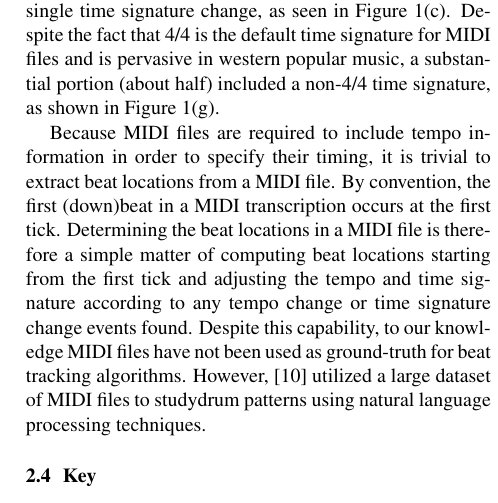
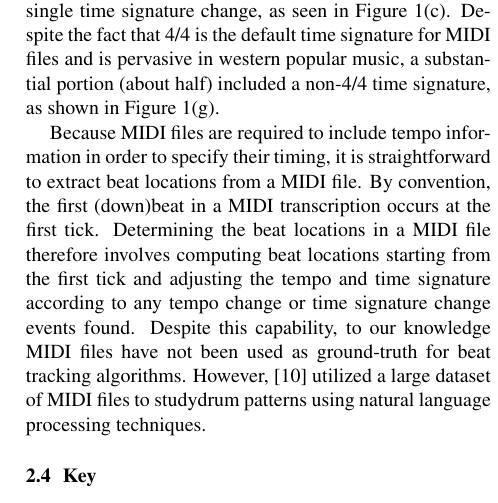
Before and after one commit to craffel/ismir2016extracting, a LaTeX paper (ISMIR2016template.tex): part of one column of page 3 of 5, cut so that both start at the same text. Compiled offline with pdfLaTeX.

Commit message:
Don't describe beat tracking as so simple

```diff
--- a/ISMIR2016template.tex
+++ b/ISMIR2016template.tex
@@ -138,9 +138,9 @@ By convention, MIDI files have a time signature change at the first tick, althou
 Because time signature changes are relatively rare in western popular music, the vast majority of the MIDI files in our collection contain a single time signature change, as seen in Figure \ref{fig:statistics}(c).
 Despite the fact that 4/4 is the default time signature for MIDI files and is pervasive in western popular music, a substantial portion (about half) included a non-4/4 time signature, as shown in Figure \ref{fig:statistics}(g).
 
-Because MIDI files are required to include tempo information in order to specify their timing, it is trivial to extract beat locations from a MIDI file.
+Because MIDI files are required to include tempo information in order to specify their timing, it is straightforward to extract beat locations from a MIDI file.
 By convention, the first (down)beat in a MIDI transcription occurs at the first tick.
-Determining the beat locations in a MIDI file is therefore a simple matter of computing beat locations starting from the first tick and adjusting the tempo and time signature according to any tempo change or time signature change events found.
+Determining the beat locations in a MIDI file therefore involves computing beat locations starting from the first tick and adjusting the tempo and time signature according to any tempo change or time signature change events found.
 Despite this capability, to our knowledge MIDI files have not been used as ground-truth for beat tracking algorithms.
 However, \cite{mauch2012corpus} utilized a large dataset of MIDI files to studydrum patterns using natural language processing techniques.
 
```
